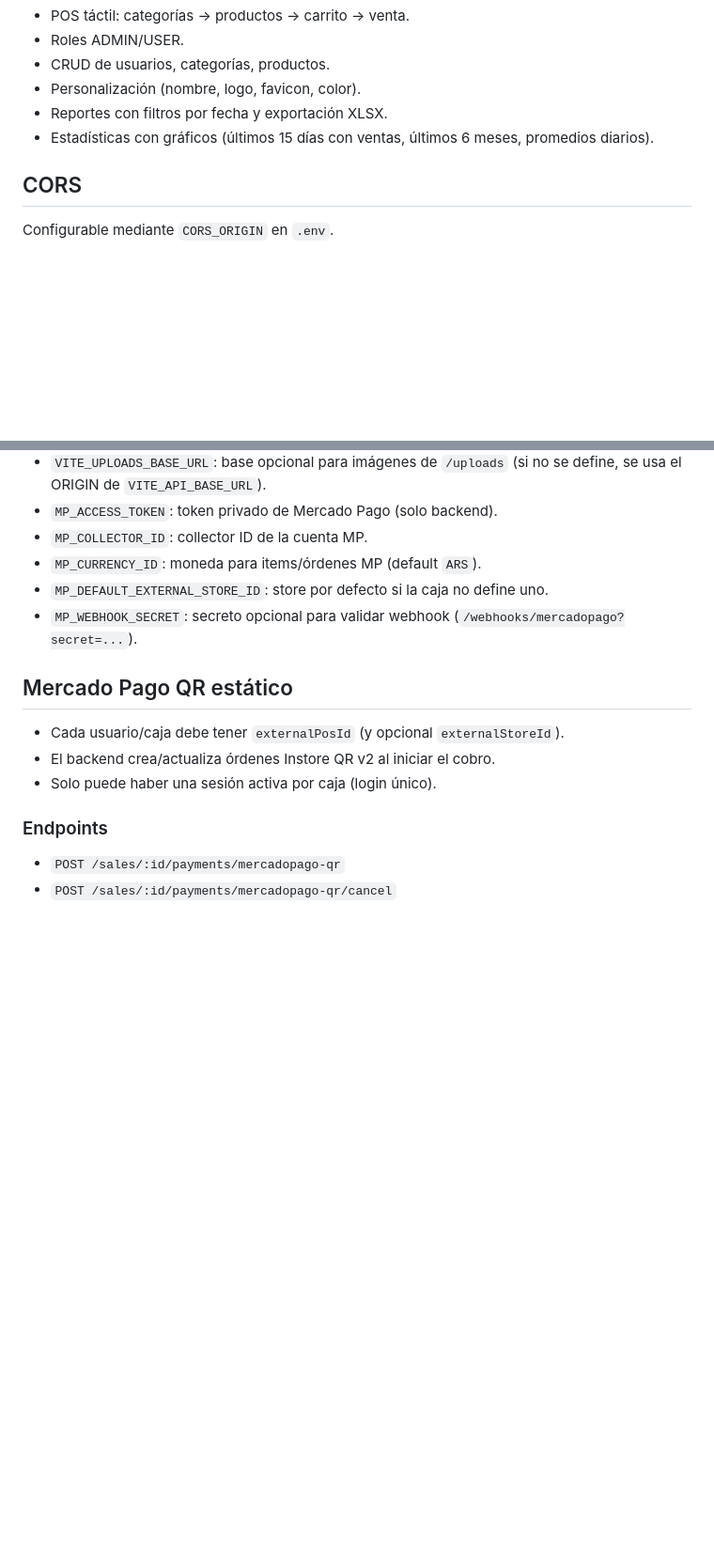
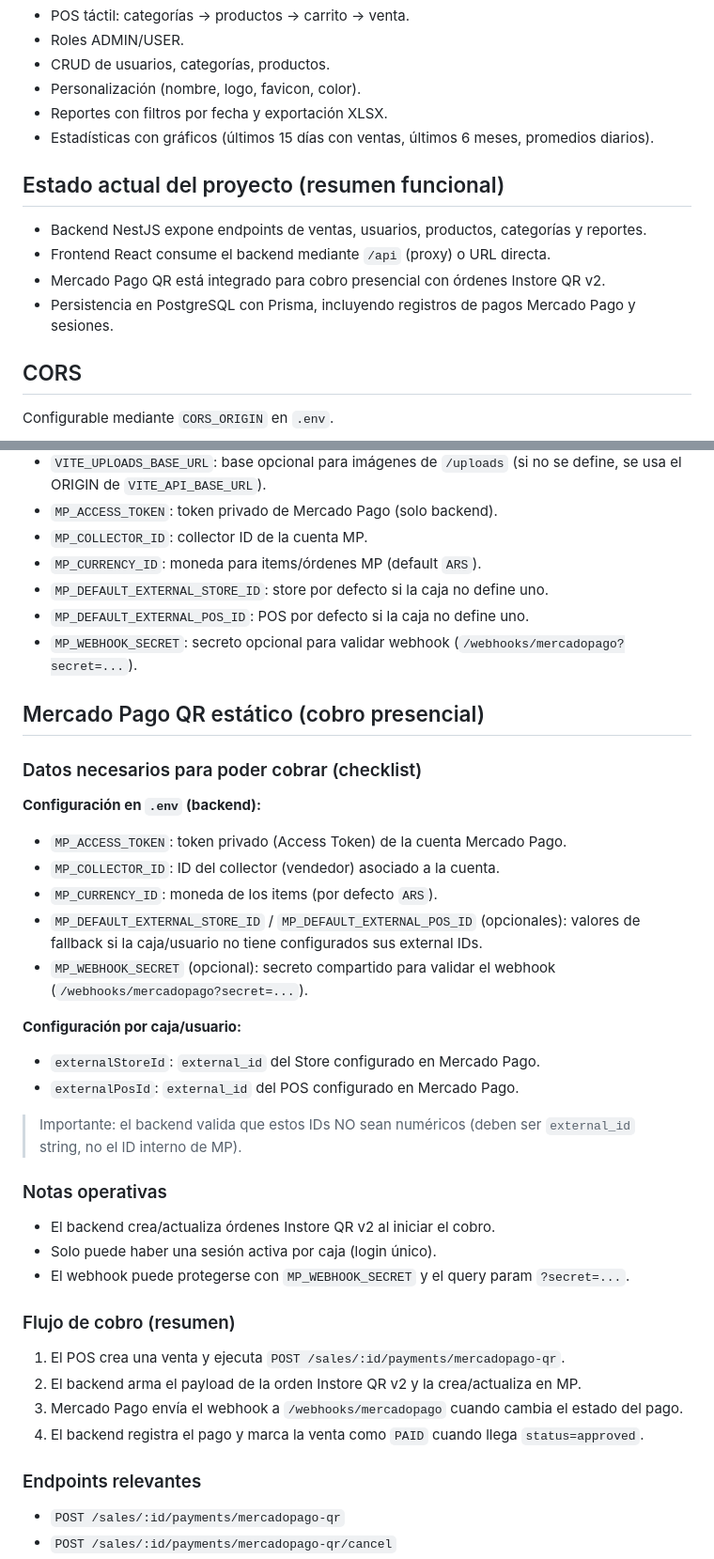
Before and after one commit to hectororviz/m-posw, a Markdown page: README.md, 2 parts joined by grey strips. Shown at 94% size. Drawn GitHub-style; blank space fills up the shorter version.

Commit message:
Update documentation for Mercado Pago payments

```diff
--- a/README.md
+++ b/README.md
@@ -45,6 +45,13 @@ También se crea la caja `Caja01` (role USER) con:
 - Reportes con filtros por fecha y exportación XLSX.
 - Estadísticas con gráficos (últimos 15 días con ventas, últimos 6 meses, promedios diarios).
 
+## Estado actual del proyecto (resumen funcional)
+
+- Backend NestJS expone endpoints de ventas, usuarios, productos, categorías y reportes.
+- Frontend React consume el backend mediante `/api` (proxy) o URL directa.
+- Mercado Pago QR está integrado para cobro presencial con órdenes Instore QR v2.
+- Persistencia en PostgreSQL con Prisma, incluyendo registros de pagos Mercado Pago y sesiones.
+
 ## CORS
 
 Configurable mediante `CORS_ORIGIN` en `.env`.
@@ -76,15 +83,42 @@ psql "$DATABASE_URL" -c 'ALTER TABLE "Session" ALTER COLUMN "userId" TYPE UUID U
 - `MP_COLLECTOR_ID`: collector ID de la cuenta MP.
 - `MP_CURRENCY_ID`: moneda para items/órdenes MP (default `ARS`).
 - `MP_DEFAULT_EXTERNAL_STORE_ID`: store por defecto si la caja no define uno.
+- `MP_DEFAULT_EXTERNAL_POS_ID`: POS por defecto si la caja no define uno.
 - `MP_WEBHOOK_SECRET`: secreto opcional para validar webhook (`/webhooks/mercadopago?secret=...`).
 
-## Mercado Pago QR estático
+## Mercado Pago QR estático (cobro presencial)
 
-- Cada usuario/caja debe tener `externalPosId` (y opcional `externalStoreId`).
+### Datos necesarios para poder cobrar (checklist)
+
+**Configuración en `.env` (backend):**
+
+- `MP_ACCESS_TOKEN`: token privado (Access Token) de la cuenta Mercado Pago.
+- `MP_COLLECTOR_ID`: ID del collector (vendedor) asociado a la cuenta.
+- `MP_CURRENCY_ID`: moneda de los items (por defecto `ARS`).
+- `MP_DEFAULT_EXTERNAL_STORE_ID` / `MP_DEFAULT_EXTERNAL_POS_ID` (opcionales): valores de fallback si la caja/usuario no tiene configurados sus external IDs.
+- `MP_WEBHOOK_SECRET` (opcional): secreto compartido para validar el webhook (`/webhooks/mercadopago?secret=...`).
+
+**Configuración por caja/usuario:**
+
+- `externalStoreId`: `external_id` del Store configurado en Mercado Pago.
+- `externalPosId`: `external_id` del POS configurado en Mercado Pago.
+
+> Importante: el backend valida que estos IDs NO sean numéricos (deben ser `external_id` string, no el ID interno de MP).
+
+### Notas operativas
+
 - El backend crea/actualiza órdenes Instore QR v2 al iniciar el cobro.
 - Solo puede haber una sesión activa por caja (login único).
+- El webhook puede protegerse con `MP_WEBHOOK_SECRET` y el query param `?secret=...`.
 
-### Endpoints
+### Flujo de cobro (resumen)
+
+1. El POS crea una venta y ejecuta `POST /sales/:id/payments/mercadopago-qr`.
+2. El backend arma el payload de la orden Instore QR v2 y la crea/actualiza en MP.
+3. Mercado Pago envía el webhook a `/webhooks/mercadopago` cuando cambia el estado del pago.
+4. El backend registra el pago y marca la venta como `PAID` cuando llega `status=approved`.
+
+### Endpoints relevantes
 
 - `POST /sales/:id/payments/mercadopago-qr`
 - `POST /sales/:id/payments/mercadopago-qr/cancel`
```
